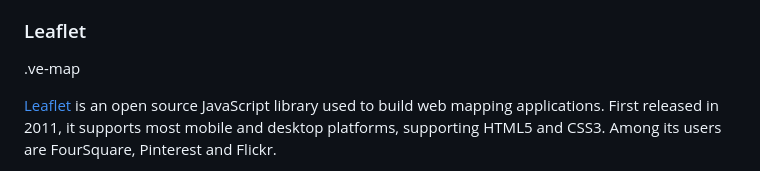
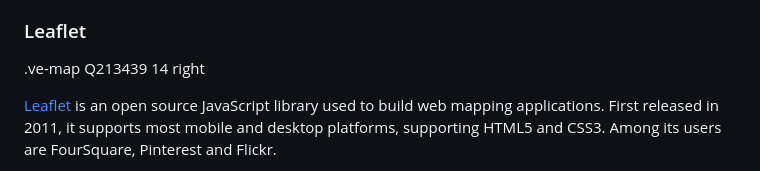
Before and after one commit to rsnyder/uva-demo, a Markdown page: README.md, the part around the change. Drawn GitHub-style.

```diff
--- a/README.md
+++ b/README.md
@@ -62,7 +62,7 @@ New Github users may find the first couple episodes in the [Github for Poets](ht
 
 ### Leaflet
 
-.ve-map
+.ve-map Q213439 14 right
 
 [Leaflet](https://leafletjs.com/) is an open source JavaScript library used to build web mapping applications. First released in 2011, it supports most mobile and desktop platforms, supporting HTML5 and CSS3. Among its users are FourSquare, Pinterest and Flickr.
 
```
